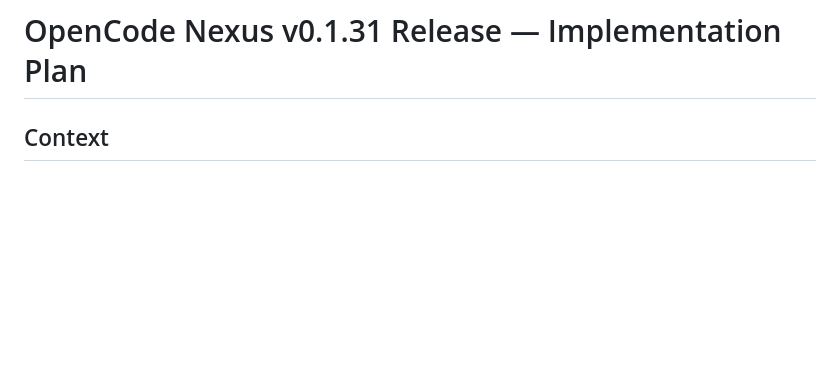
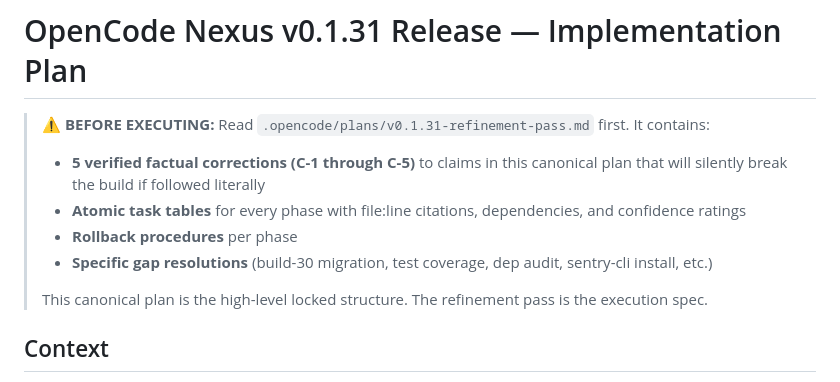
Before and after one commit to ferg-cod3s/opencode-nexus, a Markdown page: .opencode/plans/v0.1.31-release-plan.md, the part around the change. Drawn GitHub-style; blank space fills up the shorter version.

```diff
--- a/.opencode/plans/v0.1.31-release-plan.md
+++ b/.opencode/plans/v0.1.31-release-plan.md
@@ -1,4 +1,12 @@
 # OpenCode Nexus v0.1.31 Release — Implementation Plan
+
+> **⚠️ BEFORE EXECUTING:** Read `.opencode/plans/v0.1.31-refinement-pass.md` first. It contains:
+> - **5 verified factual corrections (C-1 through C-5)** to claims in this canonical plan that will silently break the build if followed literally
+> - **Atomic task tables** for every phase with file:line citations, dependencies, and confidence ratings
+> - **Rollback procedures** per phase
+> - **Specific gap resolutions** (build-30 migration, test coverage, dep audit, sentry-cli install, etc.)
+>
+> This canonical plan is the high-level locked structure. The refinement pass is the execution spec.
 
 ## Context
 
```
Also changed, not shown: .opencode/plans/v0.1.31-refinement-pass.md (added, +437 -0 lines).
